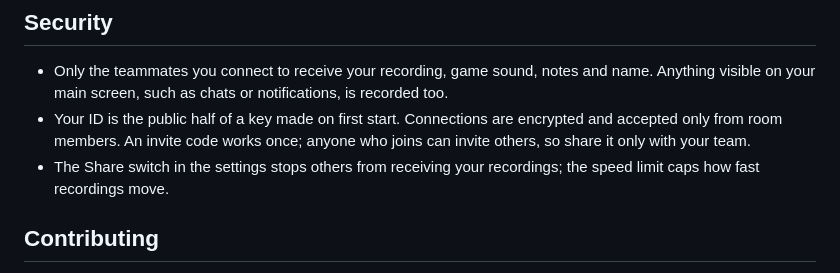
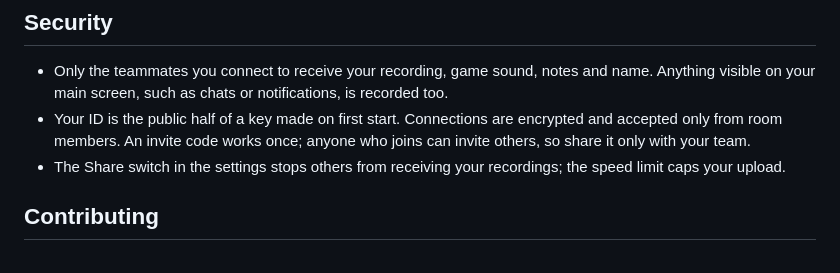
Before and after one commit to hrs23/ez-hanseikai, a Markdown page: README.md, the part around the change. Rendered like a GitHub page.

```diff
--- a/README.md
+++ b/README.md
@@ -43,7 +43,7 @@ Data lives in `%LOCALAPPDATA%\dev.ez-hanseikai.app`; the app's Files section ope
 
 - Only the teammates you connect to receive your recording, game sound, notes and name. Anything visible on your main screen, such as chats or notifications, is recorded too.
 - Your ID is the public half of a key made on first start. Connections are encrypted and accepted only from room members. An invite code works once; anyone who joins can invite others, so share it only with your team.
-- The Share switch in the settings stops others from receiving your recordings; the speed limit caps how fast recordings move.
+- The Share switch in the settings stops others from receiving your recordings; the speed limit caps your upload.
 
 ## Contributing
 
```
Also changed, not shown: docs/design.md (+18 -10 lines).
